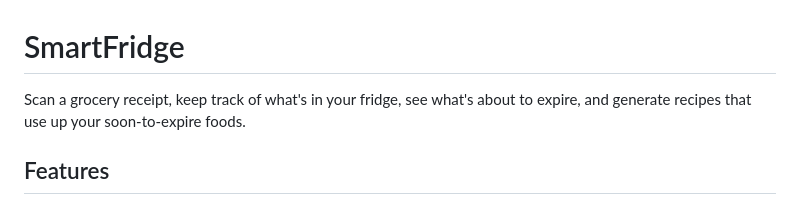
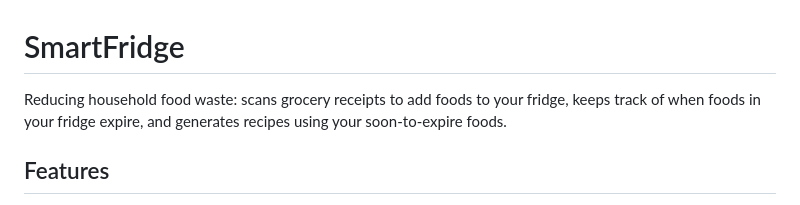
Before and after one commit to KevinCapybara/SmartFridge-revised, a Markdown page: README.md, the part around the change. Rendered like a GitHub page.

Commit message:
README: new intro sentence
Co-Authored-By: Claude Sonnet 5.5 <noreply@anthropic.com>

```diff
--- a/README.md
+++ b/README.md
@@ -1,6 +1,6 @@
 # SmartFridge
 
-Scan a grocery receipt, keep track of what's in your fridge, see what's about to expire, and generate recipes that use up your soon-to-expire foods.
+Reducing household food waste: scans grocery receipts to add foods to your fridge, keeps track of when foods in your fridge expire, and generates recipes using your soon-to-expire foods.
 
 ## Features
 
```
